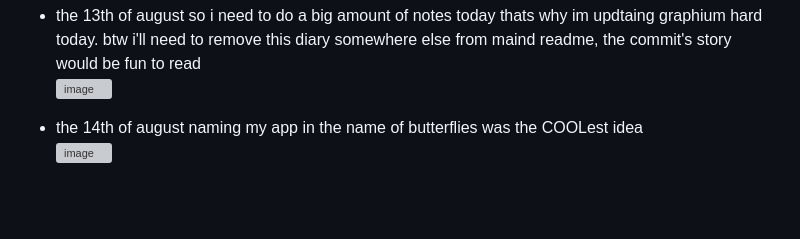
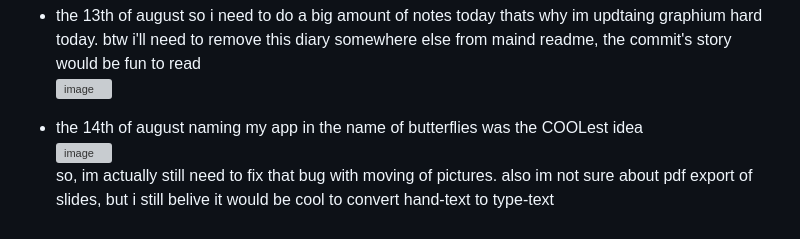
Before and after one commit to perlch/GraphiumSarpedon, a Markdown page: README.md, the part around the change. Drawn GitHub-style; blank space fills up the shorter version; grey boxes are pictures that could not be loaded.

Commit message:
Update README.md
21:11 just thinking

```diff
--- a/README.md
+++ b/README.md
@@ -85,4 +85,5 @@ An infinite SVG canvas and vector note-taking web application designed for stylu
   so i need to do a big amount of notes today thats why im updtaing graphium hard today. btw i'll need to remove this diary somewhere else from maind readme, the commit's story would be fun to read <br> <img width="942" height="436" alt="image" src="https://github.com/user-attachments/assets/9bf5fdee-efc8-4b40-8fd3-af0c4c5b3537" />
 * the 14th of august
   naming my app in the name of butterflies was the COOLest idea <br>
-  <img width="424" height="321" alt="image" src="https://github.com/user-attachments/assets/efff7a02-e483-4a98-8d20-f45cc9613055" />
+  <img width="424" height="321" alt="image" src="https://github.com/user-attachments/assets/efff7a02-e483-4a98-8d20-f45cc9613055" /> <br>
+  so, im actually still need to fix that bug with moving of pictures. also im not sure about pdf export of slides, but i still belive it would be cool to convert hand-text to type-text
```
